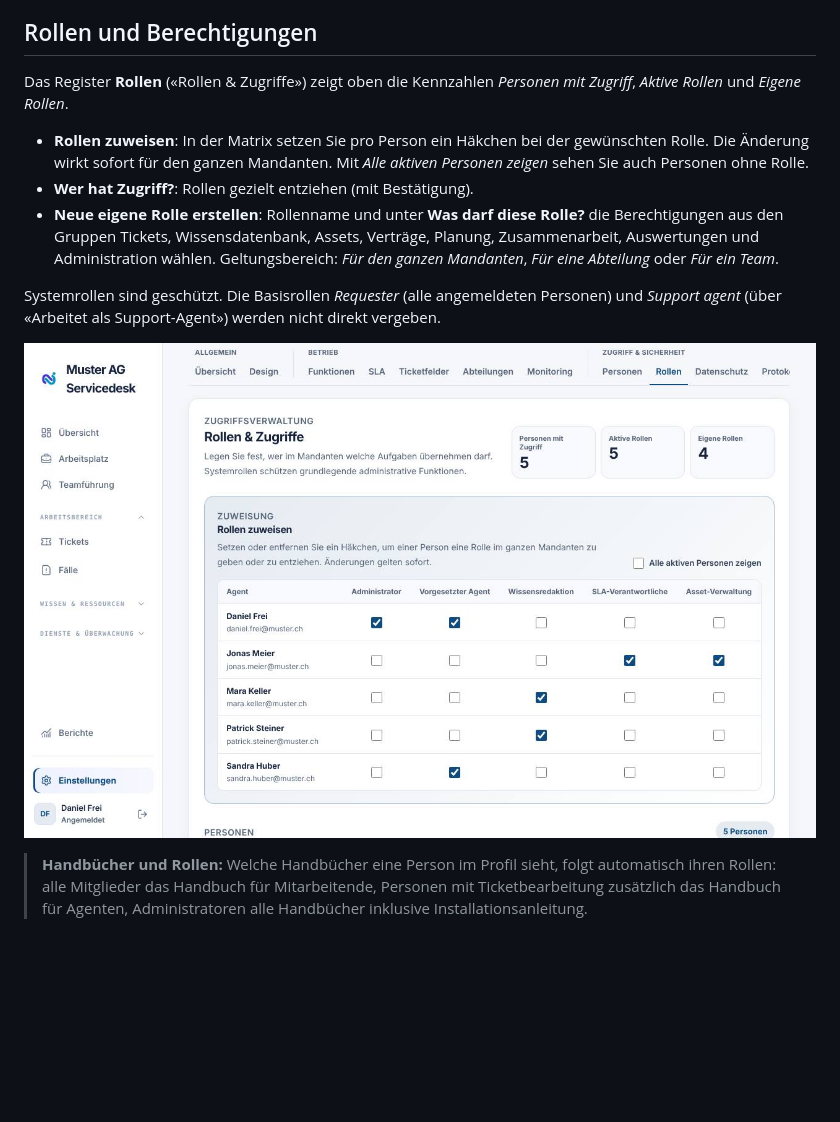
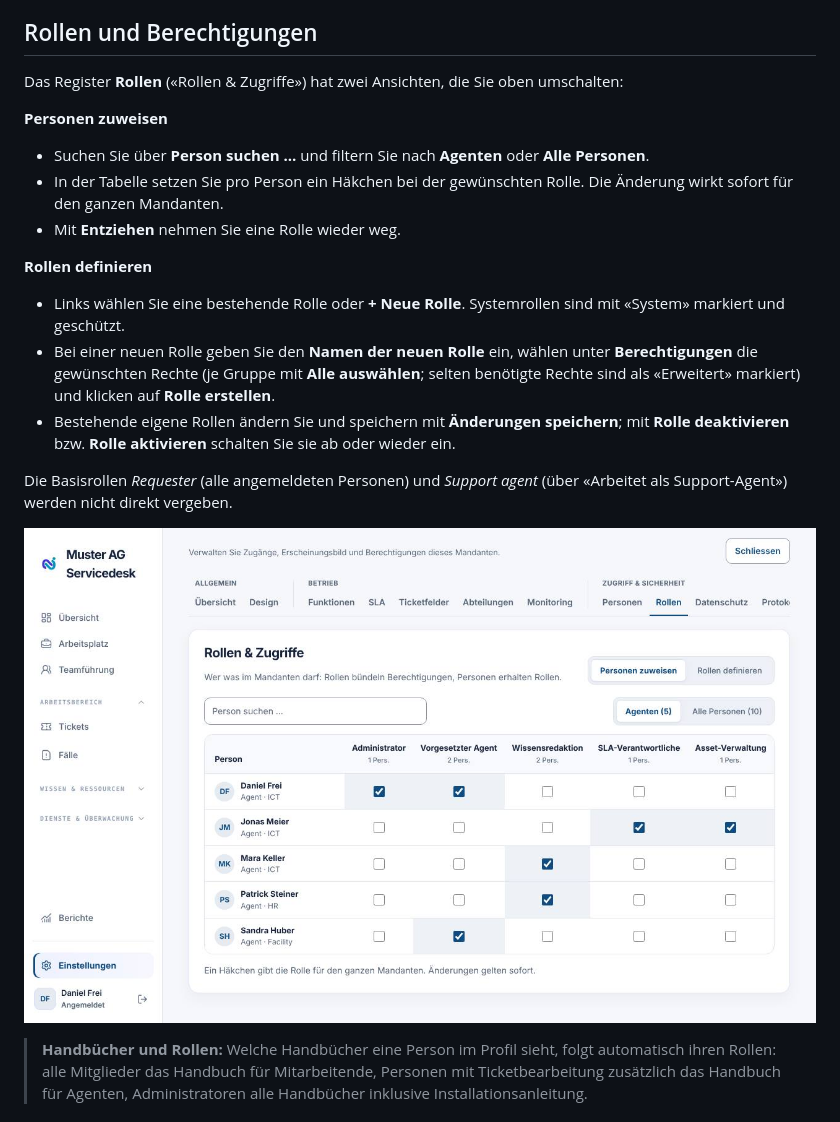
Before and after one commit to stibe881/nextdesk, a Markdown page: docs/handbooks/administratoren.md, the part around the change. Rendered like a GitHub page; pictures changed too: docs/handbooks/images/ad-rollen.jpg; blank space fills up the shorter version.

```diff
--- a/docs/handbooks/administratoren.md
+++ b/docs/handbooks/administratoren.md
@@ -181,24 +181,33 @@ Microsoft-Anmeldung übernommen.
 
 ## Rollen und Berechtigungen
 
-Das Register **Rollen** («Rollen & Zugriffe») zeigt oben die Kennzahlen
-_Personen mit Zugriff_, _Aktive Rollen_ und _Eigene Rollen_.
+Das Register **Rollen** («Rollen & Zugriffe») hat zwei Ansichten, die Sie
+oben umschalten:
 
-- **Rollen zuweisen**: In der Matrix setzen Sie pro Person ein Häkchen bei
-  der gewünschten Rolle. Die Änderung wirkt sofort für den ganzen Mandanten.
-  Mit _Alle aktiven Personen zeigen_ sehen Sie auch Personen ohne Rolle.
-- **Wer hat Zugriff?**: Rollen gezielt entziehen (mit Bestätigung).
-- **Neue eigene Rolle erstellen**: Rollenname und unter **Was darf diese
-  Rolle?** die Berechtigungen aus den Gruppen Tickets, Wissensdatenbank,
-  Assets, Verträge, Planung, Zusammenarbeit, Auswertungen und Administration
-  wählen. Geltungsbereich: _Für den ganzen Mandanten_, _Für eine Abteilung_
-  oder _Für ein Team_.
+**Personen zuweisen**
 
-Systemrollen sind geschützt. Die Basisrollen _Requester_ (alle angemeldeten
-Personen) und _Support agent_ (über «Arbeitet als Support-Agent») werden nicht
-direkt vergeben.
+- Suchen Sie über **Person suchen …** und filtern Sie nach **Agenten** oder
+  **Alle Personen**.
+- In der Tabelle setzen Sie pro Person ein Häkchen bei der gewünschten Rolle.
+  Die Änderung wirkt sofort für den ganzen Mandanten.
+- Mit **Entziehen** nehmen Sie eine Rolle wieder weg.
 
-![Rollen zuweisen – Matrix](images/ad-rollen.jpg)
+**Rollen definieren**
+
+- Links wählen Sie eine bestehende Rolle oder **+ Neue Rolle**.
+  Systemrollen sind mit «System» markiert und geschützt.
+- Bei einer neuen Rolle geben Sie den **Namen der neuen Rolle** ein, wählen
+  unter **Berechtigungen** die gewünschten Rechte (je Gruppe mit **Alle
+  auswählen**; selten benötigte Rechte sind als «Erweitert» markiert) und
+  klicken auf **Rolle erstellen**.
+- Bestehende eigene Rollen ändern Sie und speichern mit **Änderungen
+  speichern**; mit **Rolle deaktivieren** bzw. **Rolle aktivieren** schalten
+  Sie sie ab oder wieder ein.
+
+Die Basisrollen _Requester_ (alle angemeldeten Personen) und _Support agent_
+(über «Arbeitet als Support-Agent») werden nicht direkt vergeben.
+
+![Rollen & Zugriffe – Ansicht «Personen zuweisen»](images/ad-rollen.jpg)
 
 > **Handbücher und Rollen:** Welche Handbücher eine Person im Profil sieht,
 > folgt automatisch ihren Rollen: alle Mitglieder das Handbuch für
```
Also changed, not shown: 1 other file.
